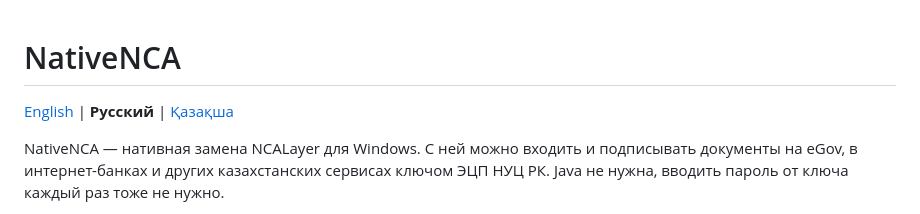
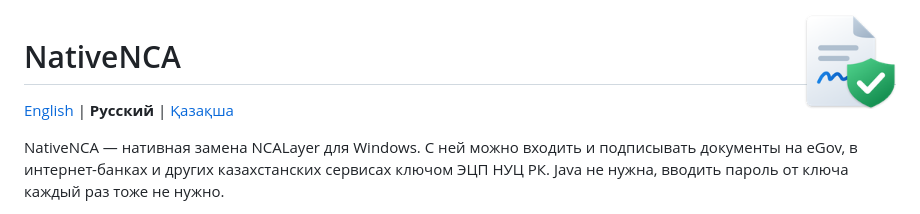
Before and after one commit to DonnerTechDev/NativeNCA, a Markdown page: README.ru.md, the part around the change. Rendered like a GitHub page; pictures changed too: docs/icon.png (added).

```diff
--- a/README.ru.md
+++ b/README.ru.md
@@ -1,3 +1,5 @@
+<img src="docs/icon.png" alt="" width="96" align="right">
+
 # NativeNCA
 
 [English](README.md) | **Русский** | [Қазақша](README.kk.md)
```
Also changed, not shown: README.kk.md (+2 -0 lines), README.md (+2 -0 lines), 3 other files.
